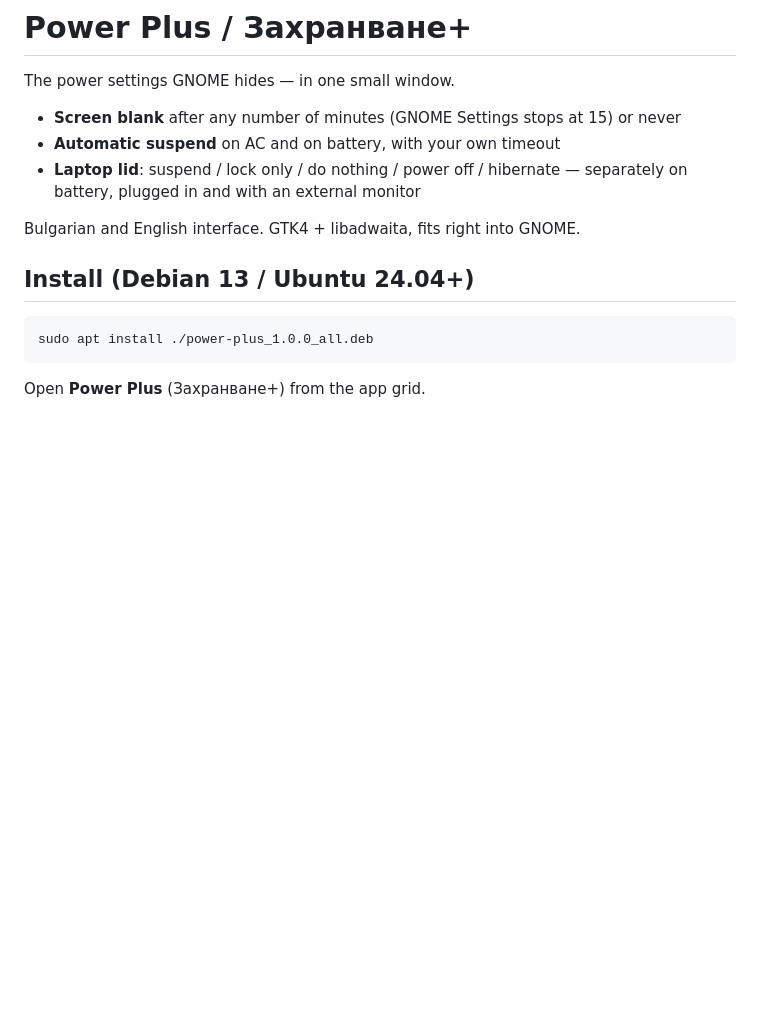
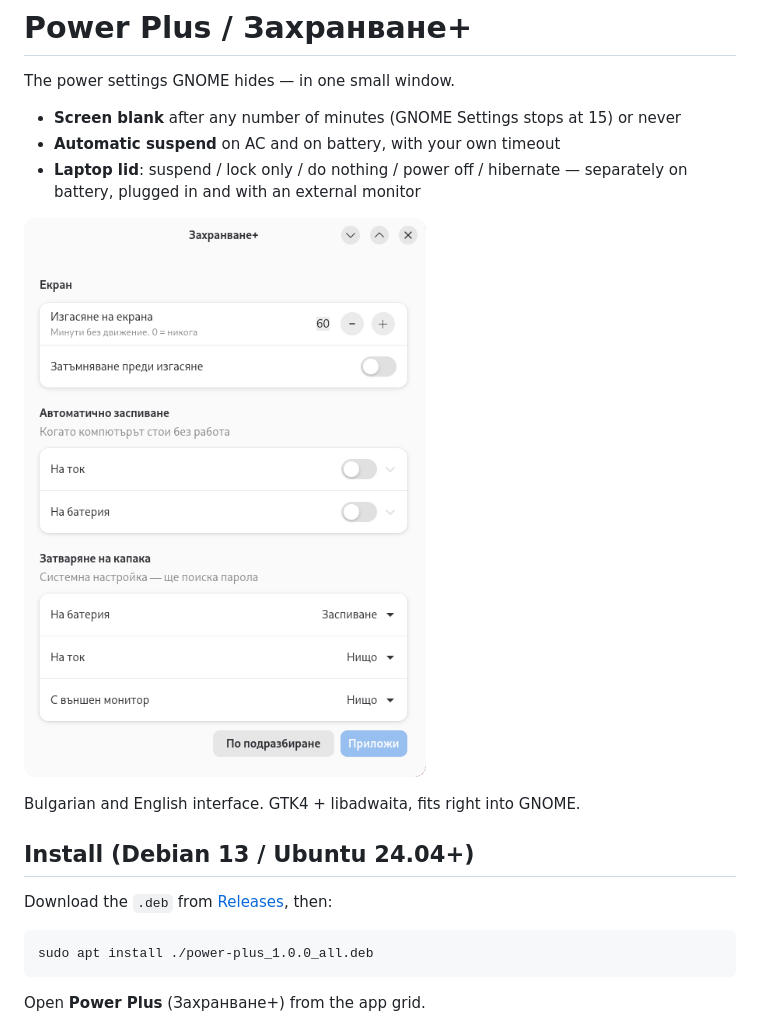
Before and after one commit to nikogurzov/power-marka, a Markdown page: README.md, the part around the change. Rendered like a GitHub page; pictures changed too: docs/screenshot.png (added); blank space fills up the shorter version.

Commit message:
Add screenshot and download link to README
Co-Authored-By: Claude Opus 5.5 <noreply@anthropic.com>

```diff
--- a/README.md
+++ b/README.md
@@ -7,9 +7,13 @@ The power settings GNOME hides — in one small window.
 - **Laptop lid**: suspend / lock only / do nothing / power off / hibernate —
   separately on battery, plugged in and with an external monitor
 
+![Power Plus window](docs/screenshot.png)
+
 Bulgarian and English interface. GTK4 + libadwaita, fits right into GNOME.
 
 ## Install (Debian 13 / Ubuntu 24.04+)
+
+Download the `.deb` from [Releases](https://github.com/nikogurzov/power-plus/releases/latest), then:
 
     sudo apt install ./power-plus_1.0.0_all.deb
 
```
